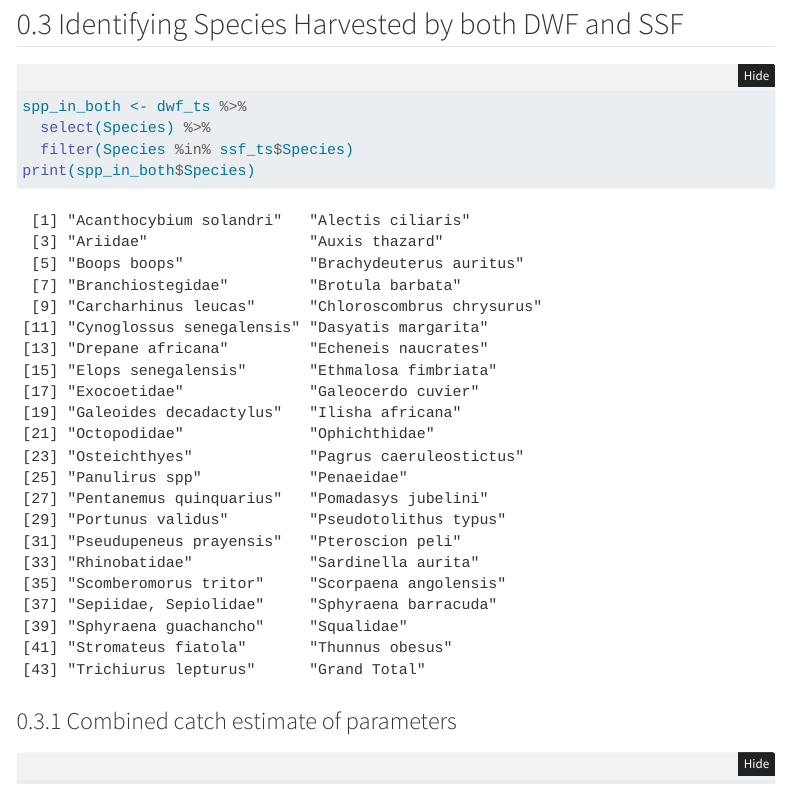
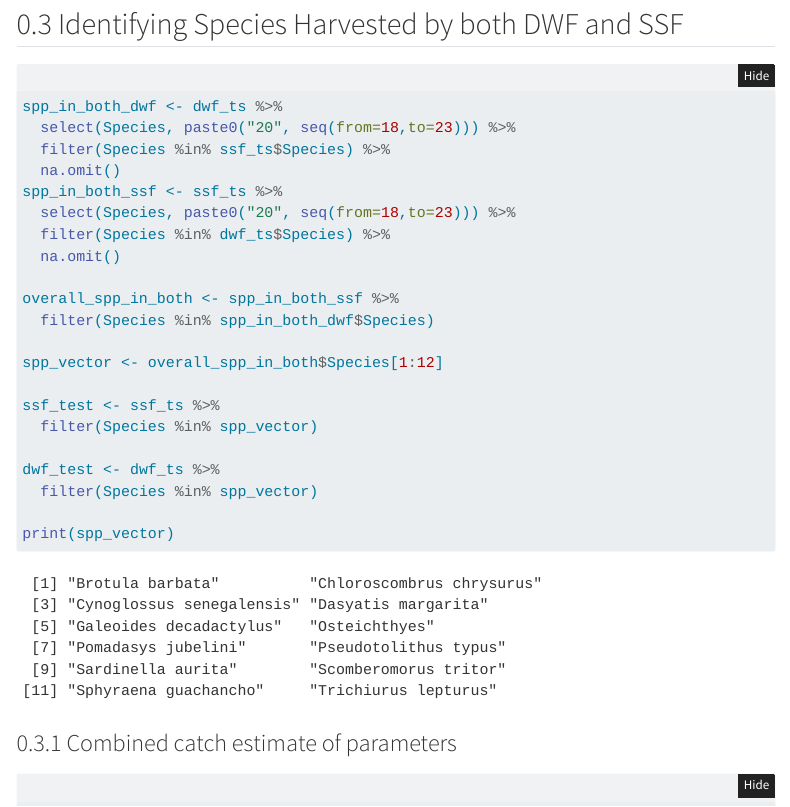
Before and after one commit to dustin-duncan/DW_Impacts_Liberia, a Quarto document (raw_data_prep/NaFAA_data_prep.qmd): the page in a window 1100 px wide, from 4340 px down. Rendered offline with R 4.5, knitr and Pandoc in place of Quarto, with nearby package versions; folded parts are opened; some code elsewhere in the file could not run offline; menus at the side of the page are left out.

Commit message:
Dustin adding in viable species identification

````diff
--- a/raw_data_prep/NaFAA_data_prep.qmd
+++ b/raw_data_prep/NaFAA_data_prep.qmd
@@ -154,10 +154,27 @@ ssf_mean_k <- mean(ssf_viable_k_values)*1000
 ## Identifying Species Harvested by both DWF and SSF
 
 ```{r}
-spp_in_both <- dwf_ts %>%
-  select(Species) %>%
-  filter(Species %in% ssf_ts$Species)
-print(spp_in_both$Species)
+spp_in_both_dwf <- dwf_ts %>%
+  select(Species, paste0("20", seq(from=18,to=23))) %>%
+  filter(Species %in% ssf_ts$Species) %>%
+  na.omit()
+spp_in_both_ssf <- ssf_ts %>%
+  select(Species, paste0("20", seq(from=18,to=23))) %>%
+  filter(Species %in% dwf_ts$Species) %>%
+  na.omit()
+
+overall_spp_in_both <- spp_in_both_ssf %>%
+  filter(Species %in% spp_in_both_dwf$Species)
+
+spp_vector <- overall_spp_in_both$Species[1:12]
+
+ssf_test <- ssf_ts %>%
+  filter(Species %in% spp_vector)
+
+dwf_test <- dwf_ts %>%
+  filter(Species %in% spp_vector)
+
+print(spp_vector)
 ```
 
 ### Combined catch estimate of parameters
````
